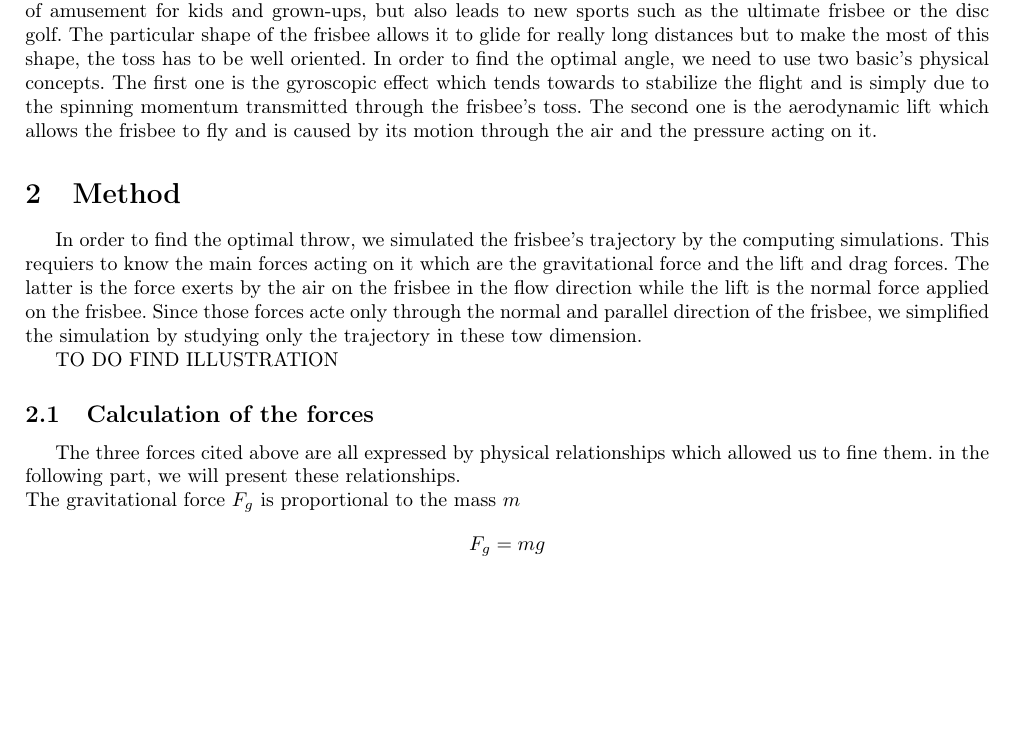
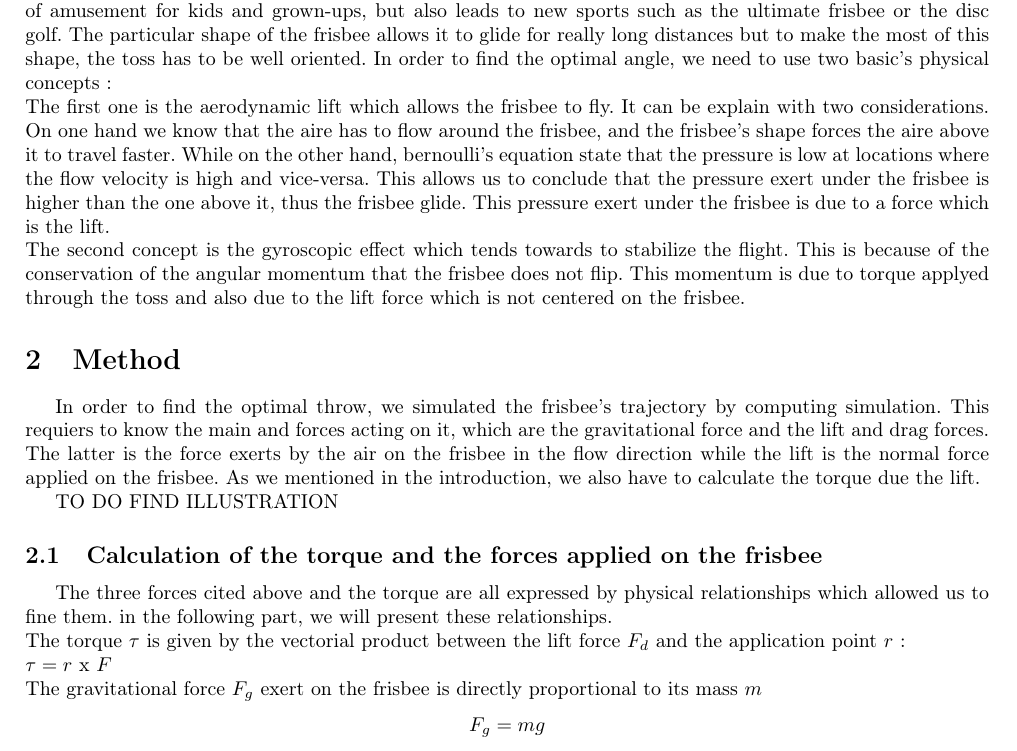
Before and after one commit to azimgivron/StudyOfTheAirFlowAroundaFrisbee, a LaTeX document (report.tex): part of page 3 of 4, cut so that both start at the same text, the shorter picture padded with empty space. Compiled offline with pdfLaTeX.

Commit message:
changes of everything

```diff
--- a/report.tex
+++ b/report.tex
@@ -57,17 +57,22 @@
 \tableofcontents
 \newpage
 \section{Introduction}
-The frisbee is one of the objects that was invented decades ago and which is still used today. It is a source of amusement for kids and grown-ups, but also leads to new sports such as the ultimate frisbee or the disc golf. The particular shape of the frisbee allows it to glide for really long distances but to make the most of this shape, the toss has to be well oriented. In order to find the optimal angle, we need to use two basic’s physical concepts. The first one is the gyroscopic effect which tends towards to stabilize the flight and is simply due to the spinning momentum transmitted through the frisbee’s toss. The second one is the aerodynamic lift which allows the frisbee to fly and is caused by its motion through the air and the pressure acting on it.
+The frisbee is one of the objects that was invented decades ago and which is still used today. It is a source of amusement for kids and grown-ups, but also leads to new sports such as the ultimate frisbee or the disc golf. The particular shape of the frisbee allows it to glide for really long distances but to make the most of this shape, the toss has to be well oriented. In order to find the optimal angle, we need to use two basic’s physical concepts :
+\\The first one is the aerodynamic lift which allows the frisbee to fly. It can be explain with two considerations. On one hand we know that the aire has to flow around the frisbee, and the frisbee's shape forces the aire above it to travel faster. While on the other hand, bernoulli's equation state that the pressure is low at locations where the flow velocity is high and vice-versa. This allows us to conclude that the pressure exert under the frisbee is higher than the one above it, thus the frisbee glide. This pressure exert under the frisbee is due to a force which is the lift.
+\\The second concept is the gyroscopic effect which tends towards to stabilize the flight. This is because of the conservation of the angular momentum that the frisbee does not flip. This momentum is due to torque applyed through the toss and also due to the lift force which is not centered on the frisbee.
 
 \section{Method}
-In order to find the optimal throw, we simulated the frisbee's trajectory by the computing simulations. This requiers to know the main forces acting on it which are the gravitational force and the lift and drag forces. The latter is the force exerts by the air on the frisbee in the flow direction while the lift is the normal force applied on the frisbee. Since those forces acte only through the normal and parallel direction of the frisbee, we simplified the simulation by studying only the trajectory in these tow dimension.
+In order to find the optimal throw, we simulated the frisbee's trajectory by computing simulation. This requiers to know the main and forces acting on it, which are the gravitational force and the lift and drag forces. The latter is the force exerts by the air on the frisbee in the flow direction while the lift is the normal force applied on the frisbee. As we mentioned in the introduction, we also have to calculate the torque due the lift.
 
 TO DO FIND ILLUSTRATION
 
-\subsection{Calculation of the forces}
-The three forces cited above are all expressed by physical relationships which allowed us to fine them. in the following part, we will present these relationships.
+\subsection{Calculation of the torque and the forces applied on the frisbee}
+The three forces cited above and the torque are all expressed by physical relationships which allowed us to fine them. in the following part, we will present these relationships.
 \\
-The gravitational force $F_g$ is proportional to the mass $m$
+The torque $\tau$ is given by the vectorial product between the lift force $F_d$ and the application point $r$ :
+\\$\tau=r$ x $F$
+\\
+The gravitational force $F_g$ exert on the frisbee is directly proportional to its mass $m$
 \[F_g = m g\]
 with $g$, the gravitational acceleration.
 \\
```
